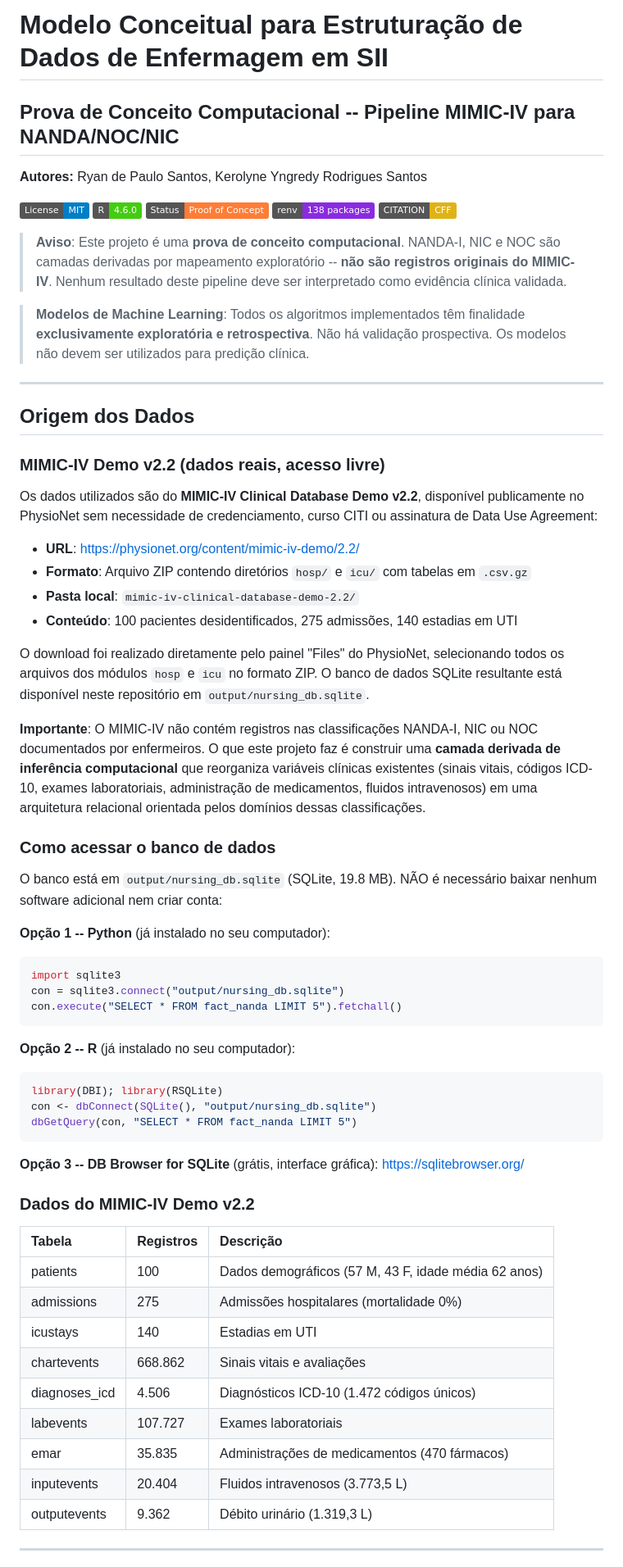
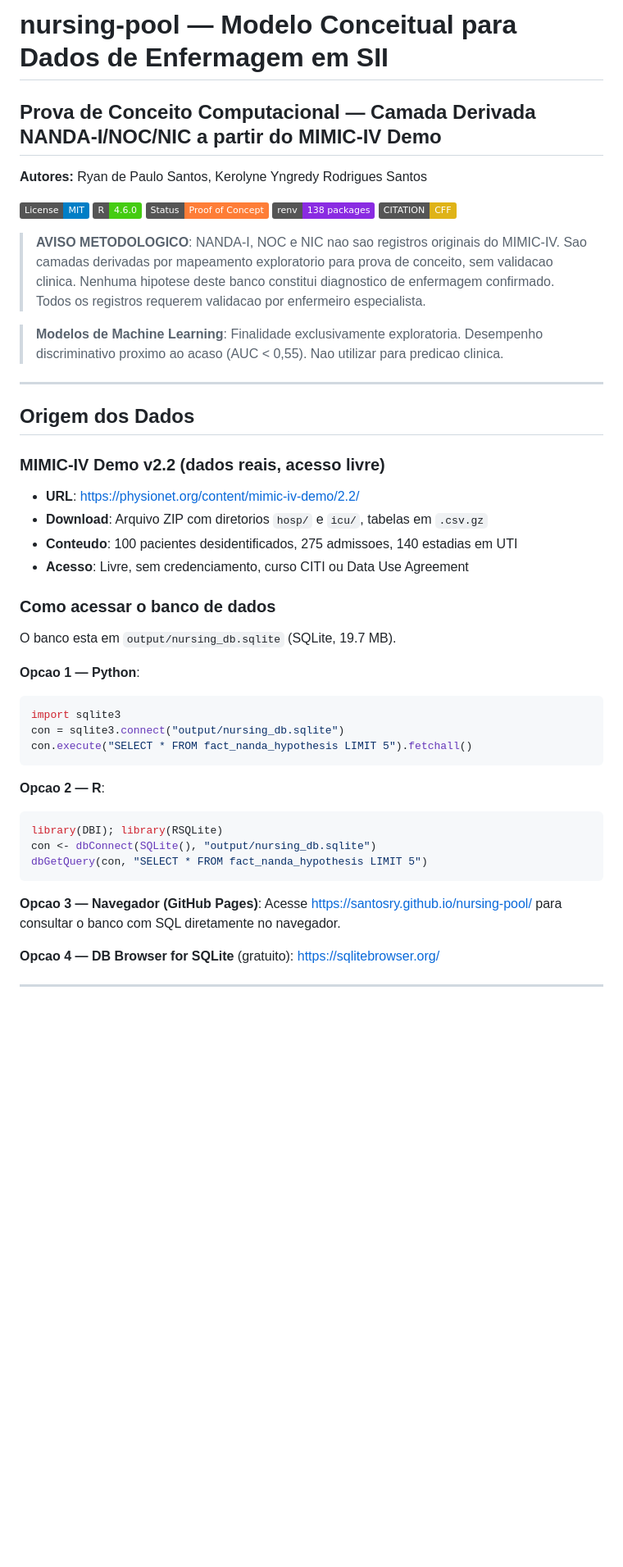
Before and after one commit to santosry/nursing-pool, a Markdown page: README.md, the part around one of its changes. Shown at 82% size. Rendered like a GitHub page; badges without logos; blank space fills up the shorter version.

````diff
--- a/README.md
+++ b/README.md
@@ -1,6 +1,6 @@
-# Modelo Conceitual para Estruturação de Dados de Enfermagem em SII
+# nursing-pool — Modelo Conceitual para Dados de Enfermagem em SII
 
-## Prova de Conceito Computacional -- Pipeline MIMIC-IV para NANDA/NOC/NIC
+## Prova de Conceito Computacional — Camada Derivada NANDA-I/NOC/NIC a partir do MIMIC-IV Demo
 
 **Autores:** Ryan de Paulo Santos, Kerolyne Yngredy Rodrigues Santos
 
@@ -10,9 +10,9 @@
 [![renv](https://img.shields.io/badge/renv-138%20packages-blueviolet.svg)](https://rstudio.github.io/renv/)
 [![CITATION](https://img.shields.io/badge/CITATION-CFF-yellow.svg)](./CITATION.cff)
 
-> **Aviso**: Este projeto é uma **prova de conceito computacional**. NANDA-I, NIC e NOC são camadas derivadas por mapeamento exploratório -- **não são registros originais do MIMIC-IV**. Nenhum resultado deste pipeline deve ser interpretado como evidência clínica validada.
+> **AVISO METODOLOGICO**: NANDA-I, NOC e NIC nao sao registros originais do MIMIC-IV. Sao camadas derivadas por mapeamento exploratorio para prova de conceito, sem validacao clinica. Nenhuma hipotese deste banco constitui diagnostico de enfermagem confirmado. Todos os registros requerem validacao por enfermeiro especialista.
 
-> **Modelos de Machine Learning**: Todos os algoritmos implementados têm finalidade **exclusivamente exploratória e retrospectiva**. Não há validação prospectiva. Os modelos não devem ser utilizados para predição clínica.
+> **Modelos de Machine Learning**: Finalidade exclusivamente exploratoria. Desempenho discriminativo proximo ao acaso (AUC < 0,55). Nao utilizar para predicao clinica.
 
 ---
 
@@ -20,51 +20,33 @@
 
 ### MIMIC-IV Demo v2.2 (dados reais, acesso livre)
 
-Os dados utilizados são do **MIMIC-IV Clinical Database Demo v2.2**, disponível publicamente no PhysioNet sem necessidade de credenciamento, curso CITI ou assinatura de Data Use Agreement:
-
 - **URL**: https://physionet.org/content/mimic-iv-demo/2.2/
-- **Formato**: Arquivo ZIP contendo diretórios `hosp/` e `icu/` com tabelas em `.csv.gz`
-- **Pasta local**: `mimic-iv-clinical-database-demo-2.2/`
-- **Conteúdo**: 100 pacientes desidentificados, 275 admissões, 140 estadias em UTI
-
-O download foi realizado diretamente pelo painel "Files" do PhysioNet, selecionando todos os arquivos dos módulos `hosp` e `icu` no formato ZIP. O banco de dados SQLite resultante está disponível neste repositório em `output/nursing_db.sqlite`.
-
-**Importante**: O MIMIC-IV não contém registros nas classificações NANDA-I, NIC ou NOC documentados por enfermeiros. O que este projeto faz é construir uma **camada derivada de inferência computacional** que reorganiza variáveis clínicas existentes (sinais vitais, códigos ICD-10, exames laboratoriais, administração de medicamentos, fluidos intravenosos) em uma arquitetura relacional orientada pelos domínios dessas classificações.
+- **Download**: Arquivo ZIP com diretorios `hosp/` e `icu/`, tabelas em `.csv.gz`
+- **Conteudo**: 100 pacientes desidentificados, 275 admissoes, 140 estadias em UTI
+- **Acesso**: Livre, sem credenciamento, curso CITI ou Data Use Agreement
 
 ### Como acessar o banco de dados
 
-O banco está em `output/nursing_db.sqlite` (SQLite, 19.8 MB). NÃO é necessário baixar nenhum software adicional nem criar conta:
+O banco esta em `output/nursing_db.sqlite` (SQLite, 19.7 MB).
 
-**Opção 1 -- Python** (já instalado no seu computador):
+**Opcao 1 — Python**:
 ```python
 import sqlite3
 con = sqlite3.connect("output/nursing_db.sqlite")
-con.execute("SELECT * FROM fact_nanda LIMIT 5").fetchall()
+con.execute("SELECT * FROM fact_nanda_hypothesis LIMIT 5").fetchall()
 ```
 
-**Opção 2 -- R** (já instalado no seu computador):
+**Opcao 2 — R**:
 ```r
 library(DBI); library(RSQLite)
 con <- dbConnect(SQLite(), "output/nursing_db.sqlite")
-dbGetQuery(con, "SELECT * FROM fact_nanda LIMIT 5")
+dbGetQuery(con, "SELECT * FROM fact_nanda_hypothesis LIMIT 5")
 ```
 
-**Opção 3 -- DB Browser for SQLite** (grátis, interface gráfica):
-https://sqlitebrowser.org/
+**Opcao 3 — Navegador (GitHub Pages)**:
+Acesse https://santosry.github.io/nursing-pool/ para consultar o banco com SQL diretamente no navegador.
 
-### Dados do MIMIC-IV Demo v2.2
-
-| Tabela | Registros | Descrição |
-|:---|:---|:---|
-| patients | 100 | Dados demográficos (57 M, 43 F, idade média 62 anos) |
-| admissions | 275 | Admissões hospitalares (mortalidade 0%) |
-| icustays | 140 | Estadias em UTI |
-| chartevents | 668.862 | Sinais vitais e avaliações |
-| diagnoses_icd | 4.506 | Diagnósticos ICD-10 (1.472 códigos únicos) |
-| labevents | 107.727 | Exames laboratoriais |
-| emar | 35.835 | Administrações de medicamentos (470 fármacos) |
-| inputevents | 20.404 | Fluidos intravenosos (3.773,5 L) |
-| outputevents | 9.362 | Débito urinário (1.319,3 L) |
+**Opcao 4 — DB Browser for SQLite** (gratuito): https://sqlitebrowser.org/
 
 ---
 
````
Also changed, not shown: other parts of README.md (+95 -88 lines).
